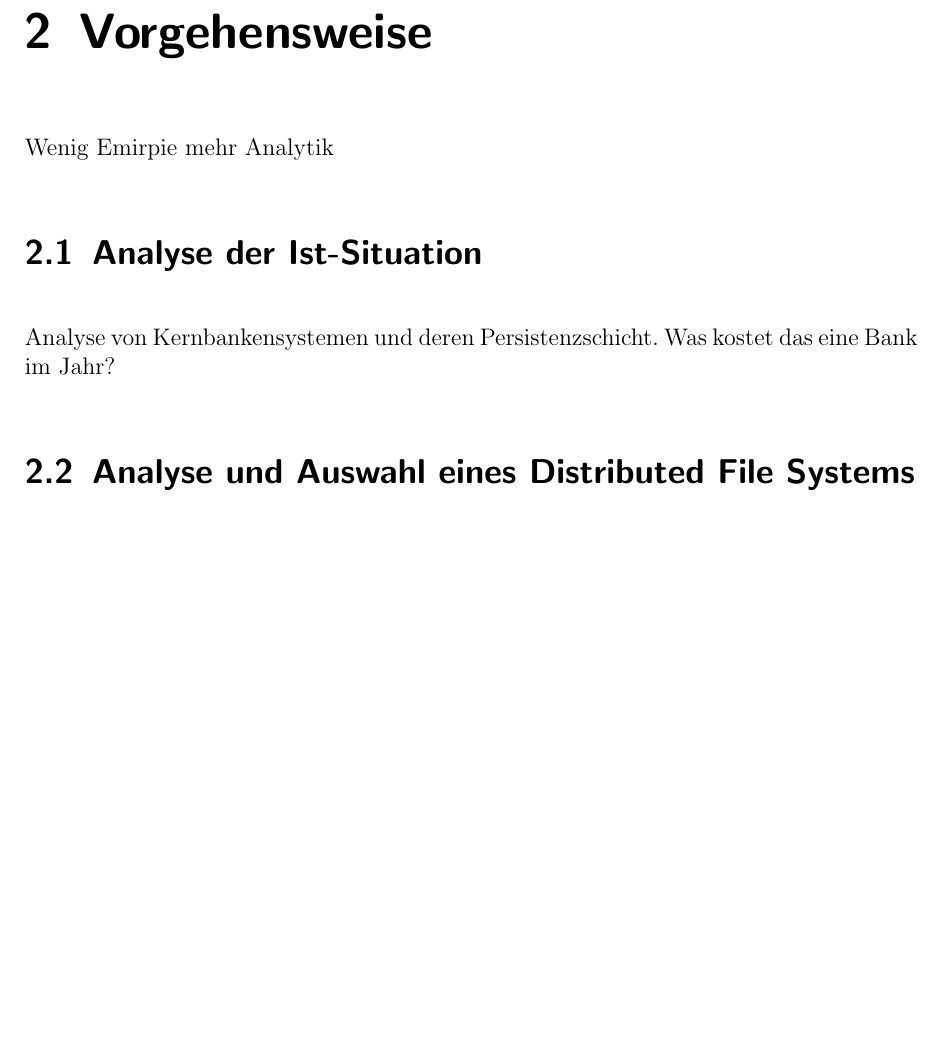
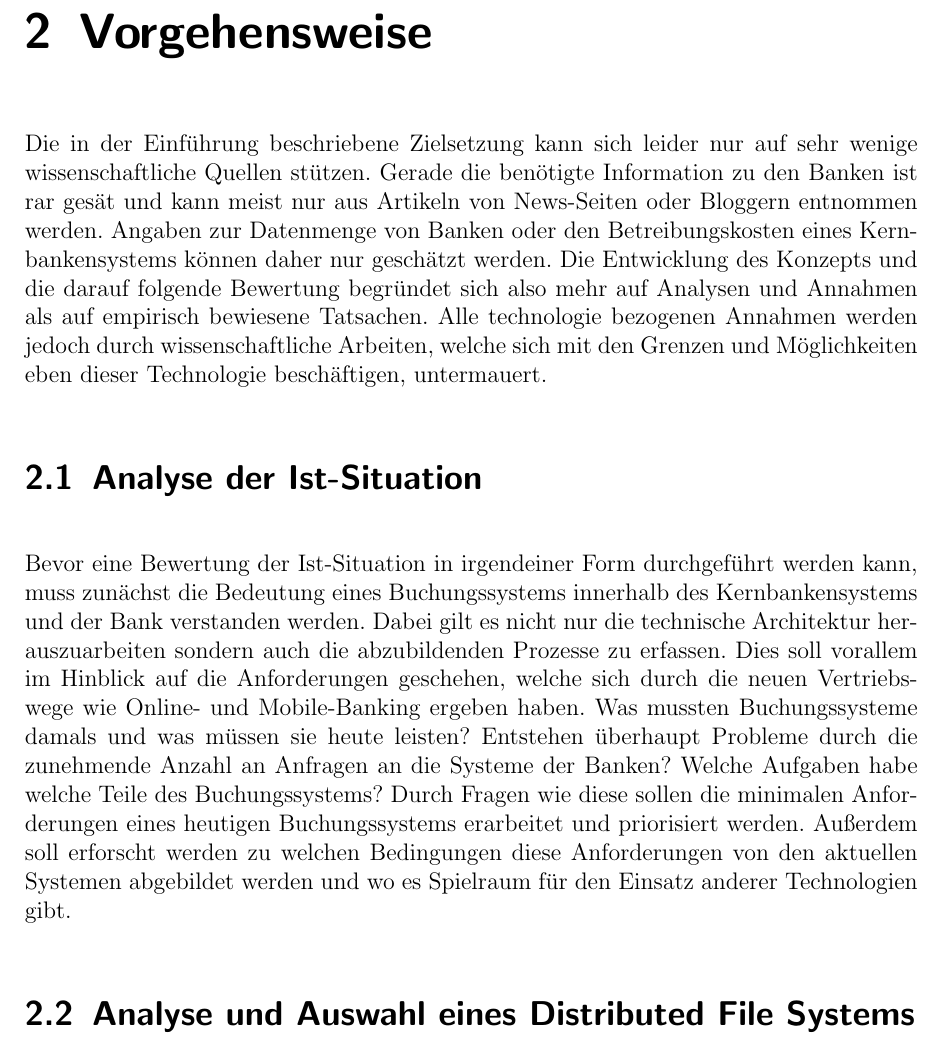
Before and after one commit to ChristianNorbertBraun/BachelorThesis, a LaTeX thesis (Ausarbeitung/thesis.tex): part of page 9 of 21 before the commit and part of page 9 of 22 after it, cut so that both start at the same text, the shorter picture padded with empty space. Compiled offline with pdfLaTeX; an older LaTeX class or package is replaced by its successor.

Commit message:
Refining concept for methodik and writing first part of it

```diff
--- a/Ausarbeitung/thesis.tex
+++ b/Ausarbeitung/thesis.tex
@@ -236,9 +236,11 @@ Das Kapitel zur Implementierung beschreibt die schrittweise Umsetzung des Konzep
 Im Kapitel zur Evaluierung wird die Zielsetzung der Arbeit mit den Funktionen der Testimplementierung verglichen und das Ergebnis bewertet. Das Letzte Kapitel zeigt Möglichkeiten und Erweiterungen der Lösung auf.
 
 \chapter{Vorgehensweise}
-Wenig Emirpie mehr Analytik
+Die in der Einführung beschriebene Zielsetzung kann sich leider nur auf sehr wenige wissenschaftliche Quellen stützen. Gerade die benötigte Information zu den Banken ist rar gesät und kann meist nur aus Artikeln von News-Seiten oder Bloggern entnommen werden. Angaben zur Datenmenge von Banken oder den Betreibungskosten eines Kernbankensystems können daher nur geschätzt werden. Die Entwicklung des Konzepts und die darauf folgende Bewertung begründet sich also mehr auf Analysen und Annahmen als auf empirisch bewiesene Tatsachen. Alle technologie bezogenen Annahmen werden jedoch durch wissenschaftliche Arbeiten, welche sich mit den Grenzen und Möglichkeiten eben dieser Technologie beschäftigen, untermauert.
+
 \section{Analyse der Ist-Situation}
-Analyse von Kernbankensystemen und deren Persistenzschicht. Was kostet das eine Bank im Jahr?
+Bevor eine Bewertung der Ist-Situation in irgendeiner Form durchgeführt werden kann, muss zunächst die Bedeutung eines Buchungssystems innerhalb des Kernbankensystems und der Bank verstanden werden. Dabei gilt es nicht nur die technische Architektur herauszuarbeiten sondern auch die abzubildenden Prozesse zu erfassen. Dies soll vorallem im Hinblick auf die Anforderungen geschehen, welche sich durch die neuen Vertriebswege wie Online- und Mobile-Banking ergeben haben. Was mussten Buchungssysteme damals und was müssen sie heute leisten? Entstehen überhaupt Probleme durch die zunehmende Anzahl an Anfragen an die Systeme der Banken? Welche Aufgaben habe welche Teile des Buchungssystems? Durch Fragen wie diese sollen die minimalen Anforderungen eines heutigen Buchungssystems erarbeitet und priorisiert werden. Außerdem soll erforscht werden zu welchen Bedingungen diese Anforderungen von den aktuellen Systemen abgebildet werden und wo es Spielraum für den Einsatz anderer Technologien gibt.
+
 \section{Analyse und Auswahl eines Distributed File Systems}
 Analyse mehrerer DFS in Betrachtung der Anforderungen eines Buchungssystems und Auswahl von SeaweedFS
 \section{Entwicklung des Konzepts}
```
Also changed, not shown: notes/Konzept.md (+2 -0 lines).
